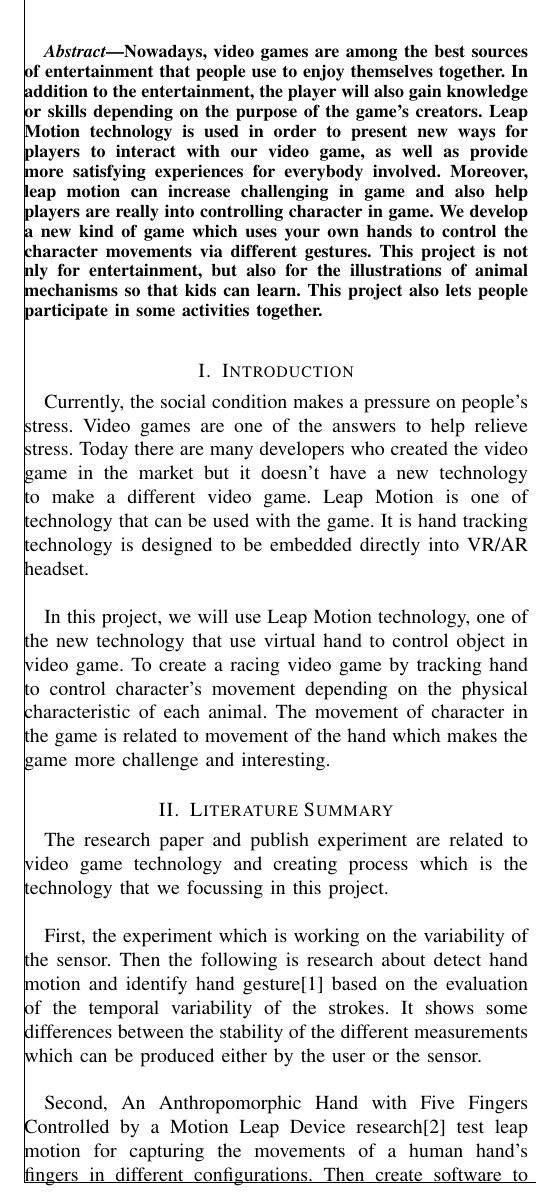
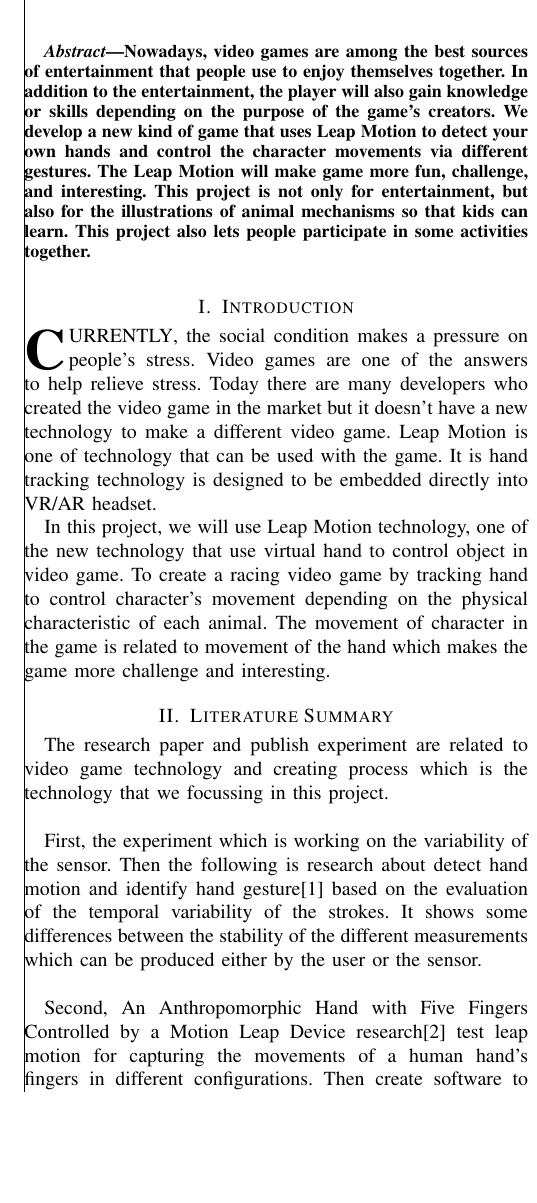
Before and after one commit to ARG-leapMotion/literation-review, a LaTeX paper (literatureReview.tex): part of one column of page 1 of 2 before the commit and part of one column of the page after it, cut so that both start at the same text, the shorter picture padded with empty space. Compiled offline with pdfLaTeX.

Commit message:
Edit abstract and introduction

```diff
--- a/literatureReview.tex
+++ b/literatureReview.tex
@@ -29,33 +29,27 @@
     \maketitle
 
     \begin{abstract}                                                        % Start Abstract here
-        Nowadays, video games are among the best sources of
-        entertainment that people use to enjoy themselves together.
-        In addition to the entertainment, the player will also gain
-        knowledge or skills depending on the purpose of the game’s
-        creators. Leap Motion technology is used in order to
-        present new ways for players to interact with our video
-        game, as well as provide more satisfying experiences for
-        everybody involved. Moreover, leap motion can increase
-        challenging in game and also help players are really into
-        controlling character in game. We  develop a new kind of
-        game which uses your own hands to control the character
-        movements via different gestures. This project is not
-        nly for entertainment, but also for the illustrations
-        of animal mechanisms so that kids can learn. This
-        project also lets people participate in some
-        activities together.
+        Nowadays, video games are among the best sources of entertainment
+        that people use to enjoy themselves together. In addition to the
+        entertainment, the player will also gain knowledge or skills
+        depending on the purpose of the game’s creators. We  develop a new
+        kind of game that uses Leap Motion to detect your own hands and
+        control the character movements via different gestures.
+        The Leap Motion will make game more fun, challenge, and interesting.
+        This project is not only for entertainment, but also for the
+        illustrations of animal mechanisms so that kids can learn.
+        This project also lets people participate in some activities together.
 
     \end{abstract}
 
     \section{Introduction}                                                  % Start Introduction here
-    Currently, the social condition makes a pressure on people’s
-    stress. Video games are one of the answers to help relieve
+        \IEEEPARstart{C}{urrently}, the social condition makes a pressure
+        on people’s stress. Video games are one of the answers to help relieve
         stress. Today there are many developers who created the video
         game in the market but it doesn't have a new technology to make
         a different video game. Leap Motion is one of technology that
         can be used with the game. It is hand tracking technology is
-    designed to be embedded directly into VR/AR headset. \\
+        designed to be embedded directly into VR/AR headset.
 
         In this project, we will use Leap Motion technology, one of
         the new technology that use virtual hand to control object
```
Also changed, not shown: literatureReview.tex (1 more changed lines). Lines whose indentation alone changed are shown as unchanged.
